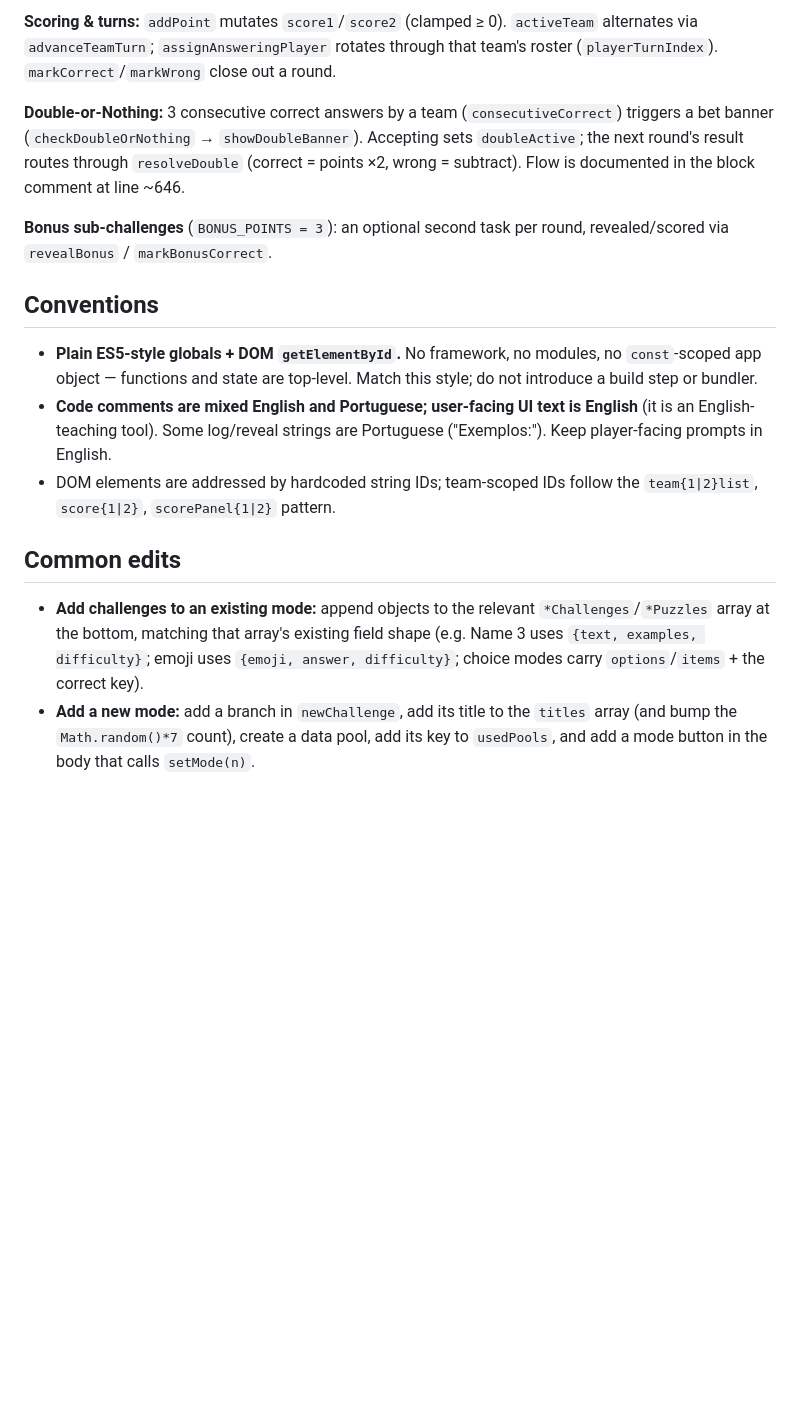
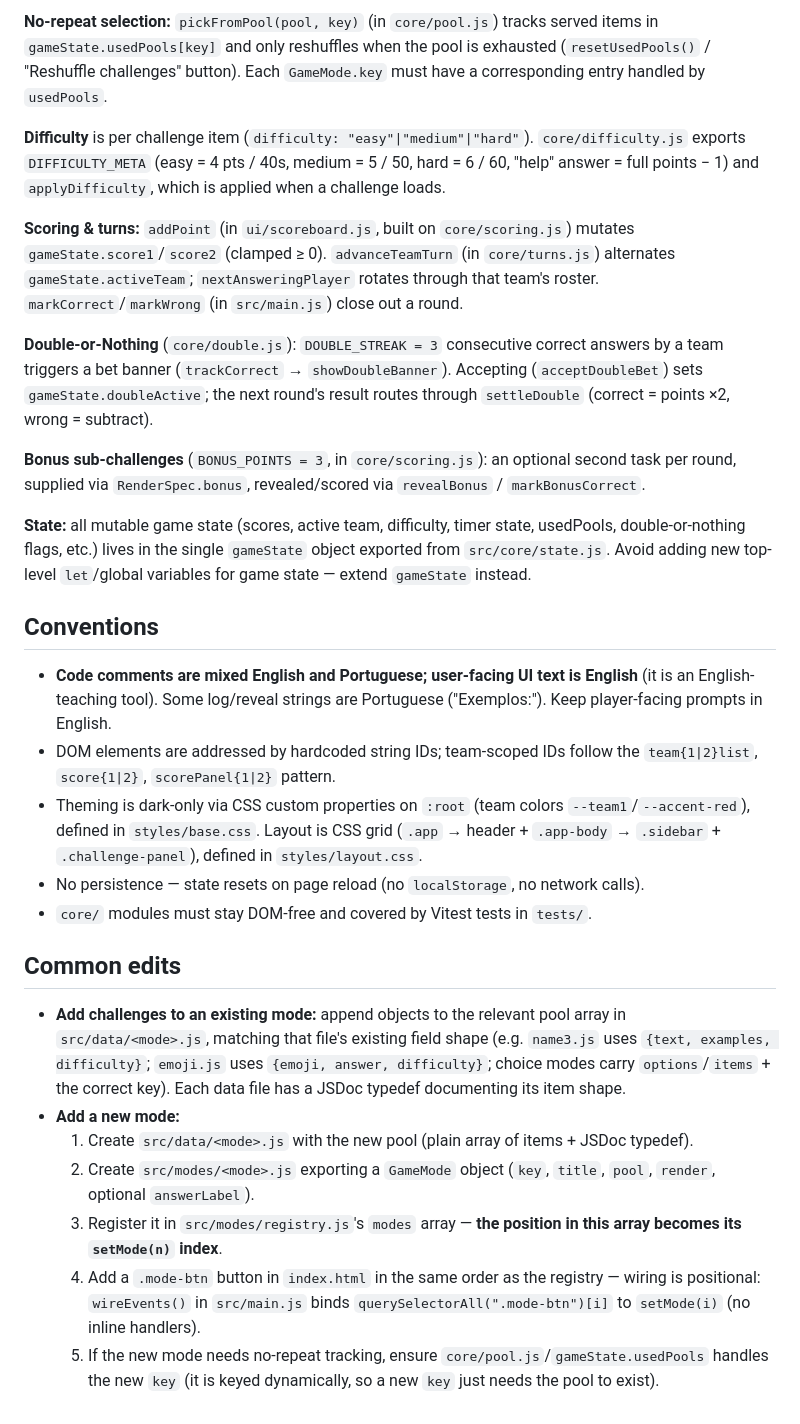
Before and after one commit to andredfaria/english-tuesday, a Markdown page: CLAUDE.md, the part around one of its changes. Rendered like a GitHub page; blank space fills up the shorter version.

```diff
--- a/CLAUDE.md
+++ b/CLAUDE.md
@@ -29,17 +69,30 @@ The 7 modes (index → title, kept in the `titles` array inside `newChallenge`):
 
-**Scoring & turns:** `addPoint` mutates `score1`/`score2` (clamped ≥ 0). `activeTeam` alternates via `advanceTeamTurn`; `assignAnsweringPlayer` rotates through that team's roster (`playerTurnIndex`). `markCorrect`/`markWrong` close out a round.
+**No-repeat selection:** `pickFromPool(pool, key)` (in `core/pool.js`) tracks served items in `gameState.usedPools[key]` and only reshuffles when the pool is exhausted (`resetUsedPools()` / "Reshuffle challenges" button). Each `GameMode.key` must have a corresponding entry handled by `usedPools`.
 
-**Double-or-Nothing:** 3 consecutive correct answers by a team (`consecutiveCorrect`) triggers a bet banner (`checkDoubleOrNothing` → `showDoubleBanner`). Accepting sets `doubleActive`; the next round's result routes through `resolveDouble` (correct = points ×2, wrong = subtract). Flow is documented in the block comment at line ~646.
+**Difficulty** is per challenge item (`difficulty: "easy"|"medium"|"hard"`). `core/difficulty.js` exports `DIFFICULTY_META` (easy = 4 pts / 40s, medium = 5 / 50, hard = 6 / 60, "help" answer = full points − 1) and `applyDifficulty`, which is applied when a challenge loads.
 
-**Bonus sub-challenges** (`BONUS_POINTS = 3`): an optional second task per round, revealed/scored via `revealBonus` / `markBonusCorrect`.
+**Scoring & turns:** `addPoint` (in `ui/scoreboard.js`, built on `core/scoring.js`) mutates `gameState.score1`/`score2` (clamped ≥ 0). `advanceTeamTurn` (in `core/turns.js`) alternates `gameState.activeTeam`; `nextAnsweringPlayer` rotates through that team's roster. `markCorrect`/`markWrong` (in `src/main.js`) close out a round.
+
+**Double-or-Nothing** (`core/double.js`): `DOUBLE_STREAK = 3` consecutive correct answers by a team triggers a bet banner (`trackCorrect` → `showDoubleBanner`). Accepting (`acceptDoubleBet`) sets `gameState.doubleActive`; the next round's result routes through `settleDouble` (correct = points ×2, wrong = subtract).
+
+**Bonus sub-challenges** (`BONUS_POINTS = 3`, in `core/scoring.js`): an optional second task per round, supplied via `RenderSpec.bonus`, revealed/scored via `revealBonus` / `markBonusCorrect`.
+
+**State:** all mutable game state (scores, active team, difficulty, timer state, usedPools, double-or-nothing flags, etc.) lives in the single `gameState` object exported from `src/core/state.js`. Avoid adding new top-level `let`/global variables for game state — extend `gameState` instead.
 
 ## Conventions
 
-- **Plain ES5-style globals + DOM `getElementById`.** No framework, no modules, no `const`-scoped app object — functions and state are top-level. Match this style; do not introduce a build step or bundler.
 - **Code comments are mixed English and Portuguese; user-facing UI text is English** (it is an English-teaching tool). Some log/reveal strings are Portuguese ("Exemplos:"). Keep player-facing prompts in English.
 - DOM elements are addressed by hardcoded string IDs; team-scoped IDs follow the `team{1|2}list`, `score{1|2}`, `scorePanel{1|2}` pattern.
+- Theming is dark-only via CSS custom properties on `:root` (team colors `--team1`/`--accent-red`), defined in `styles/base.css`. Layout is CSS grid (`.app` → header + `.app-body` → `.sidebar` + `.challenge-panel`), defined in `styles/layout.css`.
+- No persistence — state resets on page reload (no `localStorage`, no network calls).
+- `core/` modules must stay DOM-free and covered by Vitest tests in `tests/`.
 
 ## Common edits
 
-- **Add challenges to an existing mode:** append objects to the relevant `*Challenges`/`*Puzzles` array at the bottom, matching that array's existing field shape (e.g. Name 3 uses `{text, examples, difficulty}`; emoji uses `{emoji, answer, difficulty}`; choice modes carry `options`/`items` + the correct key).
-- **Add a new mode:** add a branch in `newChallenge`, add its title to the `titles` array (and bump the `Math.random()*7` count), create a data pool, add its key to `usedPools`, and add a mode button in the body that calls `setMode(n)`.
+- **Add challenges to an existing mode:** append objects to the relevant pool array in `src/data/<mode>.js`, matching that file's existing field shape (e.g. `name3.js` uses `{text, examples, difficulty}`; `emoji.js` uses `{emoji, answer, difficulty}`; choice modes carry `options`/`items` + the correct key). Each data file has a JSDoc typedef documenting its item shape.
+- **Add a new mode:**
+  1. Create `src/data/<mode>.js` with the new pool (plain array of items + JSDoc typedef).
+  2. Create `src/modes/<mode>.js` exporting a `GameMode` object (`key`, `title`, `pool`, `render`, optional `answerLabel`).
+  3. Register it in `src/modes/registry.js`'s `modes` array — **the position in this array becomes its `setMode(n)` index**.
+  4. Add a `.mode-btn` button in `index.html` in the same order as the registry — wiring is positional: `wireEvents()` in `src/main.js` binds `querySelectorAll(".mode-btn")[i]` to `setMode(i)` (no inline handlers).
+  5. If the new mode needs no-repeat tracking, ensure `core/pool.js`/`gameState.usedPools` handles the new `key` (it is keyed dynamically, so a new `key` just needs the pool to exist).
```
Also changed, not shown: other parts of CLAUDE.md (+51 -11 lines), README.md (+36 -11 lines).
